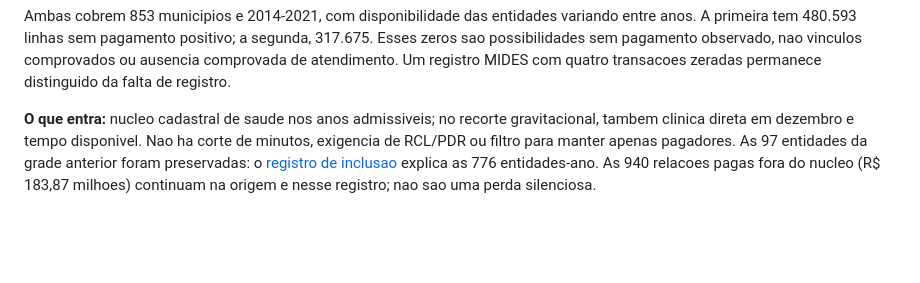
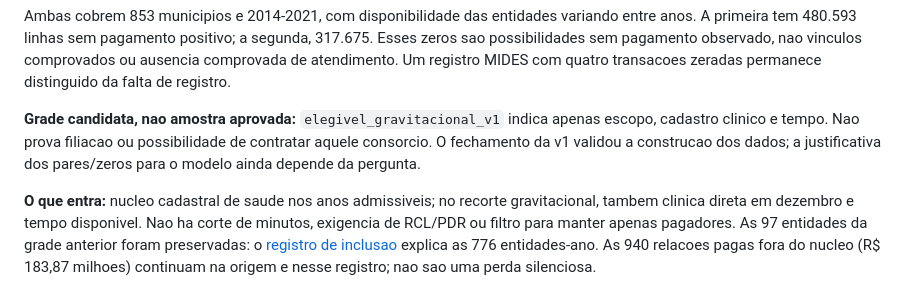
Before and after one commit to driano1221/consorcios-mg-dados-territorio, a Markdown page: analises/modelo_gravitacional_saude/README.md, the part around the change. GitHub-like rendering; blank space fills up the shorter version.

Commit message:
Distingue grade cadastral de amostra de estimacao e documenta zeros

```diff
--- a/analises/modelo_gravitacional_saude/README.md
+++ b/analises/modelo_gravitacional_saude/README.md
@@ -16,6 +16,11 @@ variando entre anos. A primeira tem 480.593 linhas sem pagamento positivo;
 a segunda, 317.675. Esses zeros sao possibilidades sem pagamento observado,
 nao vinculos comprovados ou ausencia comprovada de atendimento. Um registro
 MIDES com quatro transacoes zeradas permanece distinguido da falta de registro.
+
+**Grade candidata, nao amostra aprovada:** `elegivel_gravitacional_v1` indica
+apenas escopo, cadastro clinico e tempo. Nao prova filiacao ou possibilidade
+de contratar aquele consorcio. O fechamento da v1 validou a construcao dos
+dados; a justificativa dos pares/zeros para o modelo ainda depende da pergunta.
 
 **O que entra:** nucleo cadastral de saude nos anos admissiveis; no recorte
 gravitacional, tambem clinica direta em dezembro e tempo disponivel. Nao ha
```
Also changed, not shown: analises/modelo_gravitacional_saude/METODOLOGIA_GERAL.md (+39 -0 lines), analises/modelo_gravitacional_saude/PLANO_DE_TRABALHO.md (+4 -1 lines).
